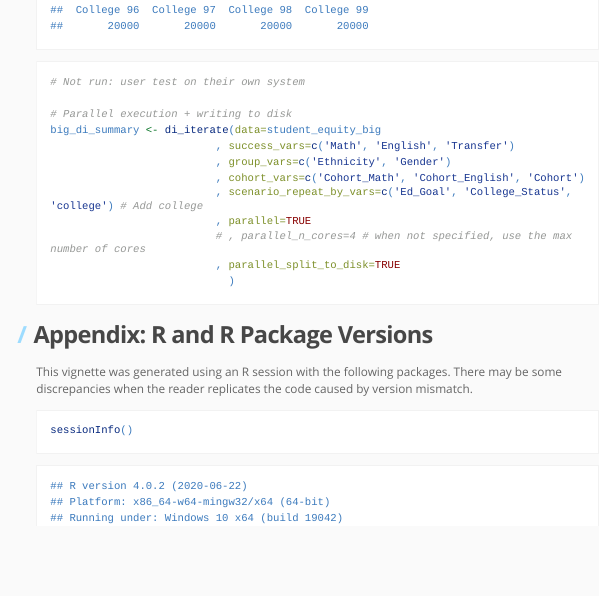
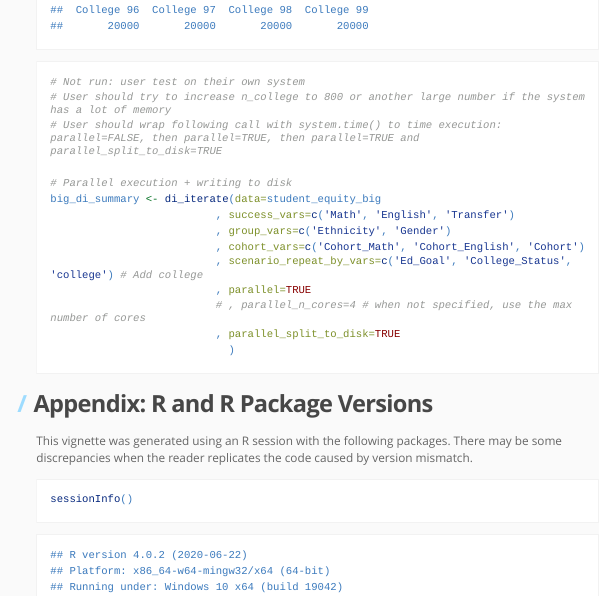
Before and after one commit to vinhdizzo/DisImpact, an R Markdown document (vignettes/Scaling-DI-Calculations.Rmd): the page in a window 1100 px wide, from 4660 px down. The pictures show the output file vignettes/Scaling-DI-Calculations.html that the author committed with the source, opened offline; long lines of code are wrapped.

Commit message:
A few comments for parallel

````diff
--- a/vignettes/Scaling-DI-Calculations.Rmd
+++ b/vignettes/Scaling-DI-Calculations.Rmd
@@ -498,6 +498,8 @@ table(student_equity_big$college)
 
 ```{r eval=FALSE}
 # Not run: user test on their own system
+# User should try to increase n_college to 800 or another large number if the system has a lot of memory
+# User should wrap following call with system.time() to time execution: parallel=FALSE, then parallel=TRUE, then parallel=TRUE and parallel_split_to_disk=TRUE
 
 # Parallel execution + writing to disk
 big_di_summary <- di_iterate(data=student_equity_big
````
Also changed, not shown: vignettes/Scaling-DI-Calculations.html.
